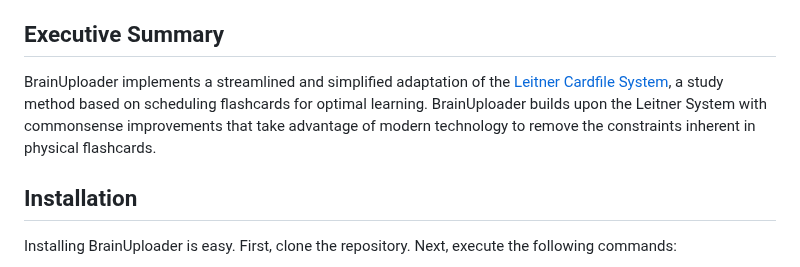
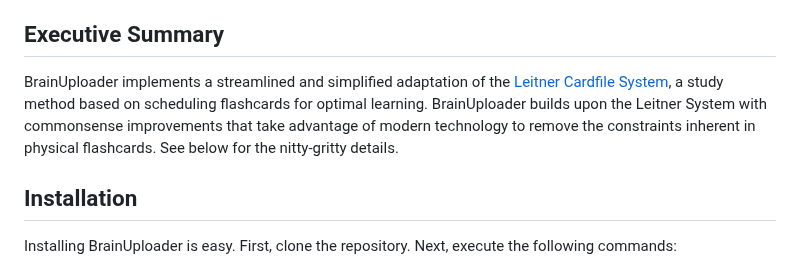
Before and after one commit to ghumphr/brainuploader, a Markdown page: README.md, the part around the change. GitHub-like rendering.

```diff
--- a/README.md
+++ b/README.md
@@ -2,7 +2,7 @@
 BrainUploader powers a structured learning program to let you memorize large amounts of information quickly.  Upload information to your brain!
 
 ## Executive Summary
-BrainUploader implements a streamlined and simplified adaptation of the [Leitner Cardfile System](https://mindedge.com/learning-science/the-leitner-system-how-does-it-work/), a study method based on scheduling flashcards for optimal learning. BrainUploader builds upon the Leitner System with commonsense improvements that take advantage of modern technology to remove the constraints inherent in physical flashcards.
+BrainUploader implements a streamlined and simplified adaptation of the [Leitner Cardfile System](https://mindedge.com/learning-science/the-leitner-system-how-does-it-work/), a study method based on scheduling flashcards for optimal learning. BrainUploader builds upon the Leitner System with commonsense improvements that take advantage of modern technology to remove the constraints inherent in physical flashcards. See below for the nitty-gritty details.
 
 ## Installation
 Installing BrainUploader is easy. First, clone the repository. Next, execute the following commands:
```
